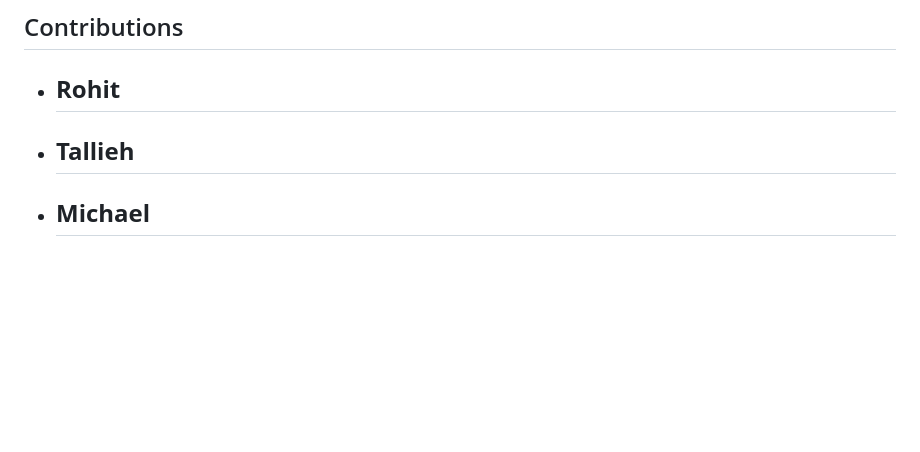
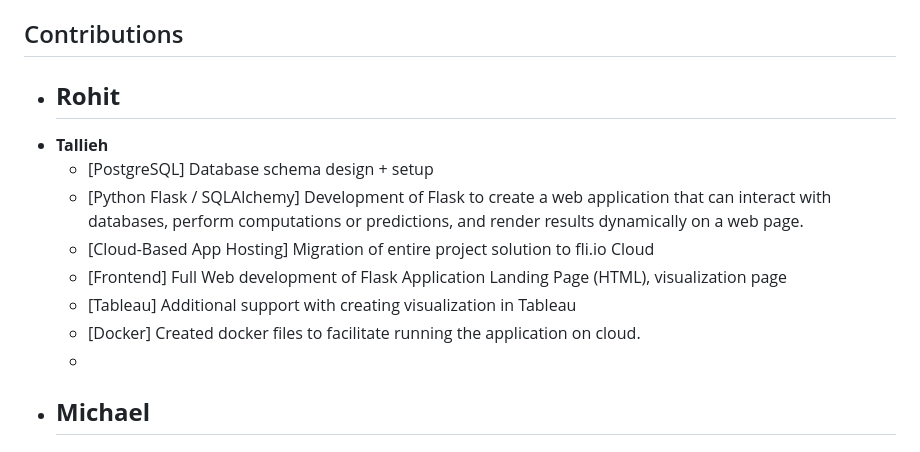
Before and after one commit to Talieh-Sh/Bank_Churn_Project, a Markdown page: README.md, the part around the change. Rendered like a GitHub page; blank space fills up the shorter version.

```diff
--- a/README.md
+++ b/README.md
@@ -53,7 +53,13 @@ The bank churn prediction project aims to utilize machine learning techniques to
 * **Rohit**
   -
 * **Tallieh**
-  -
+     - [PostgreSQL] Database schema design + setup
+     - [Python Flask / SQLAlchemy] Development of Flask to create a web application that can interact with databases, perform computations or predictions, and render results dynamically on a web page.
+     - [Cloud-Based App Hosting] Migration of entire project solution to fli.io Cloud
+     - [Frontend] Full Web development of Flask Application Landing Page (HTML), visualization page
+     - [Tableau] Additional support with creating visualization in Tableau
+     - [Docker] Created docker files to facilitate running the application on cloud.
+     -
 * **Michael**
   -
 * **Simon**
```
